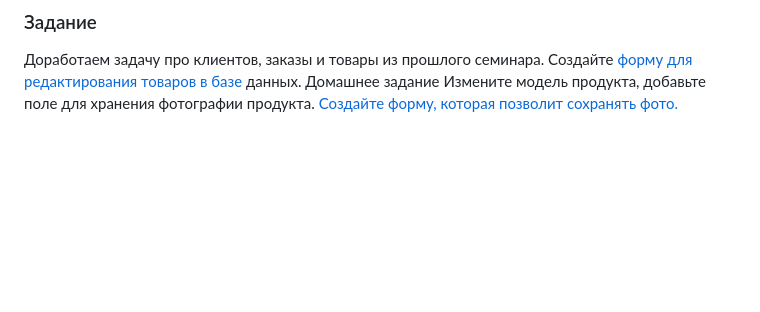
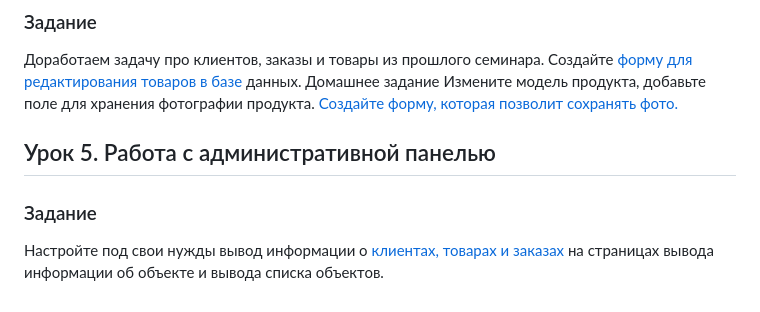
Before and after one commit to LightlanaDr/Django_GB_23, a Markdown page: README.md, the part around the change. Rendered like a GitHub page; blank space fills up the shorter version.

```diff
--- a/README.md
+++ b/README.md
@@ -43,3 +43,8 @@
 Измените модель продукта, добавьте поле для хранения
 фотографии продукта.
 [Создайте форму, которая позволит сохранять фото.](https://github.com/LightlanaDr/Django_GB_23/blob/master/myprojectgb/myapp_shop/forms.py)
+
+## Урок 5. Работа с административной панелью
+### Задание
+Настройте под свои нужды вывод информации о [клиентах, товарах и заказах](https://github.com/LightlanaDr/Django_GB_23/blob/master/myprojectgb/myapp_shop/admin.py)
+на страницах вывода информации об объекте и вывода списка объектов.
```
